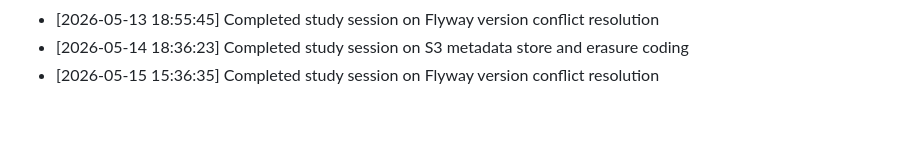
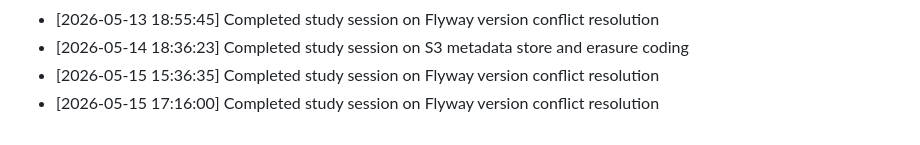
Before and after one commit to sailikhithk/interview-prep-notes, a Markdown page: progress.md, the part around the change. Rendered like a GitHub page.

Commit message:
docs: compile study notes on flyway version conflict resolution

```diff
--- a/progress.md
+++ b/progress.md
@@ -272,3 +272,4 @@ This log tracks daily study sessions and completed notes.
 * [2026-05-13 18:55:45] Completed study session on Flyway version conflict resolution
 * [2026-05-14 18:36:23] Completed study session on S3 metadata store and erasure coding
 * [2026-05-15 15:36:35] Completed study session on Flyway version conflict resolution
+* [2026-05-15 17:16:00] Completed study session on Flyway version conflict resolution
```
